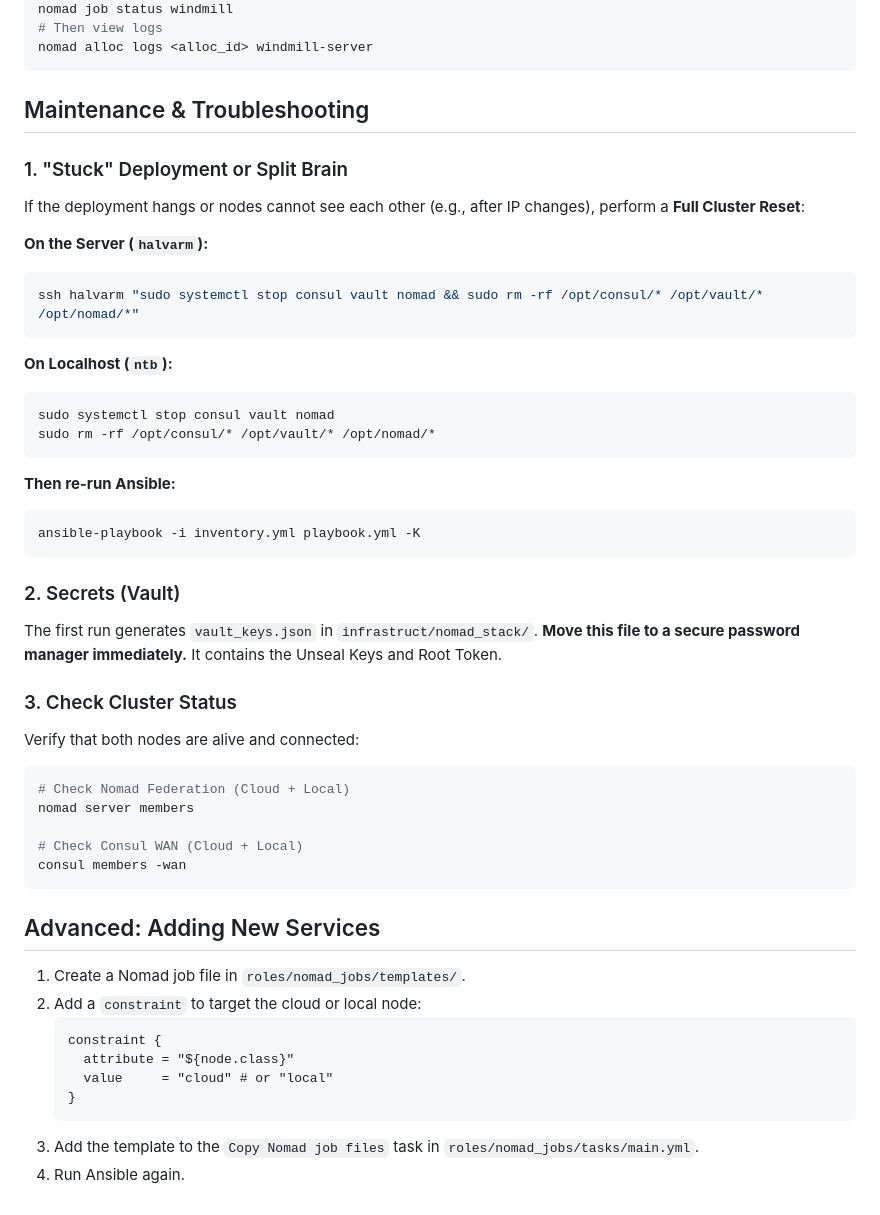
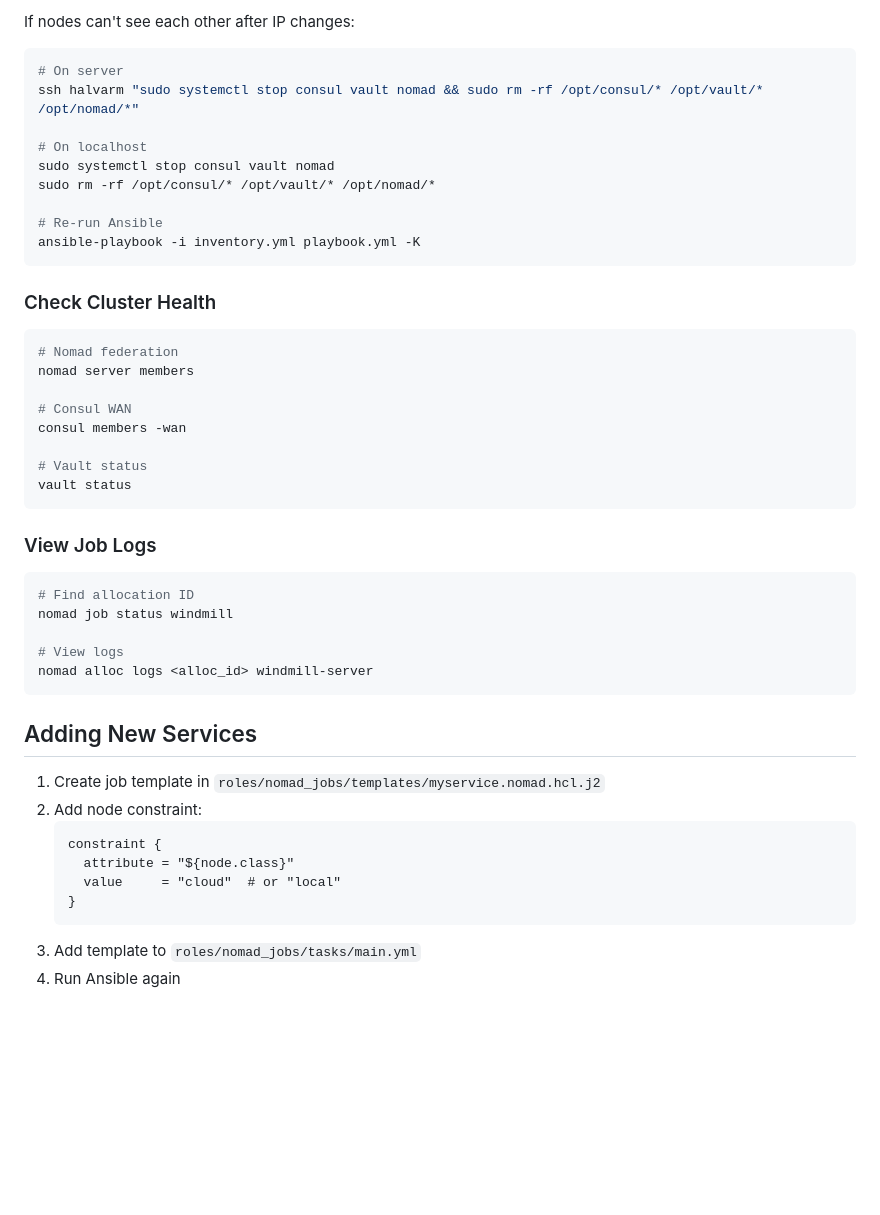
Before and after one commit to simik394/osobni_wf, a Markdown page: infrastruct/nomad_stack/README.md, the part around the change printed below. Drawn GitHub-style; blank space fills up the shorter version.

````diff
--- a/infrastruct/nomad_stack/README.md
+++ b/infrastruct/nomad_stack/README.md
@@ -94,52 +190,49 @@ nomad job stop windmill
+If nodes can't see each other after IP changes:
+
+```bash
+# On server
+ssh halvarm "sudo systemctl stop consul vault nomad && sudo rm -rf /opt/consul/* /opt/vault/* /opt/nomad/*"
+
+# On localhost
+sudo systemctl stop consul vault nomad
+sudo rm -rf /opt/consul/* /opt/vault/* /opt/nomad/*
+
+# Re-run Ansible
+ansible-playbook -i inventory.yml playbook.yml -K
+```
+
+### Check Cluster Health
+
+```bash
+# Nomad federation
+nomad server members
+
+# Consul WAN
+consul members -wan
+
+# Vault status
+vault status
+```
+
+### View Job Logs
+
+```bash
+# Find allocation ID
 nomad job status windmill
-# Then view logs
+
+# View logs
 nomad alloc logs <alloc_id> windmill-server
 ```
 
-## Maintenance & Troubleshooting
+## Adding New Services
 
-### 1. "Stuck" Deployment or Split Brain
-If the deployment hangs or nodes cannot see each other (e.g., after IP changes), perform a **Full Cluster Reset**:
-
-**On the Server (`halvarm`):**
-```bash
-ssh halvarm "sudo systemctl stop consul vault nomad && sudo rm -rf /opt/consul/* /opt/vault/* /opt/nomad/*"
-```
-
-**On Localhost (`ntb`):**
-```bash
-sudo systemctl stop consul vault nomad
-sudo rm -rf /opt/consul/* /opt/vault/* /opt/nomad/*
-```
-
-**Then re-run Ansible:**
-```bash
-ansible-playbook -i inventory.yml playbook.yml -K
-```
-
-### 2. Secrets (Vault)
-The first run generates `vault_keys.json` in `infrastruct/nomad_stack/`. **Move this file to a secure password manager immediately.** It contains the Unseal Keys and Root Token.
-
-### 3. Check Cluster Status
-Verify that both nodes are alive and connected:
-
-```bash
-# Check Nomad Federation (Cloud + Local)
-nomad server members
-
-# Check Consul WAN (Cloud + Local)
-consul members -wan
-```
-
-## Advanced: Adding New Services
-
-1.  Create a Nomad job file in `roles/nomad_jobs/templates/`.
-2.  Add a `constraint` to target the cloud or local node:
-    ```hcl
-    constraint {
-      attribute = "${node.class}"
-      value     = "cloud" # or "local"
-    }
-    ```
-3.  Add the template to the `Copy Nomad job files` task in `roles/nomad_jobs/tasks/main.yml`.
-4.  Run Ansible again.
+1. Create job template in `roles/nomad_jobs/templates/myservice.nomad.hcl.j2`
+2. Add node constraint:
+   ```hcl
+   constraint {
+     attribute = "${node.class}"
+     value     = "cloud"  # or "local"
+   }
+   ```
+3. Add template to `roles/nomad_jobs/tasks/main.yml`
+4. Run Ansible again
````
Also changed, not shown: other parts of infrastruct/nomad_stack/README.md (+159 -63 lines).
